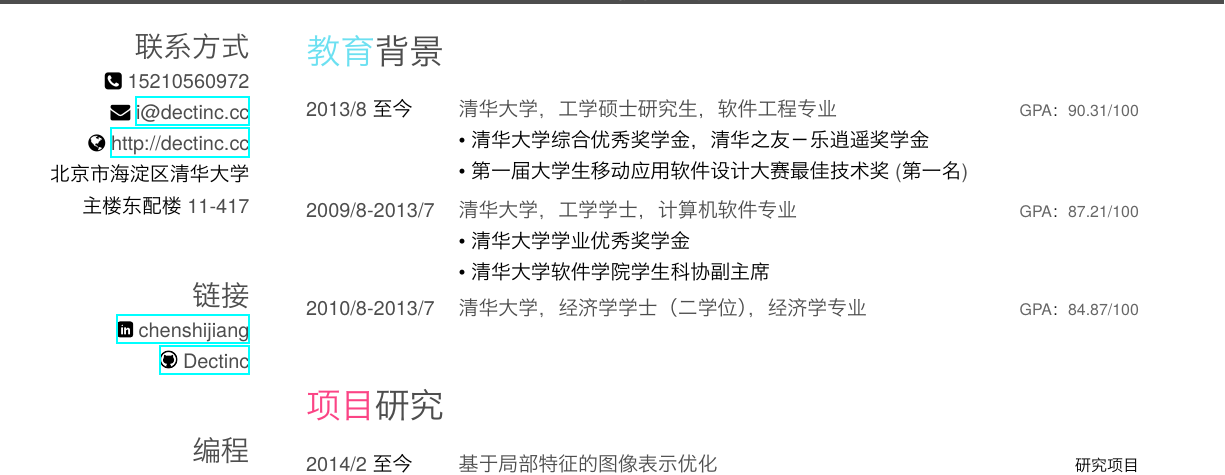
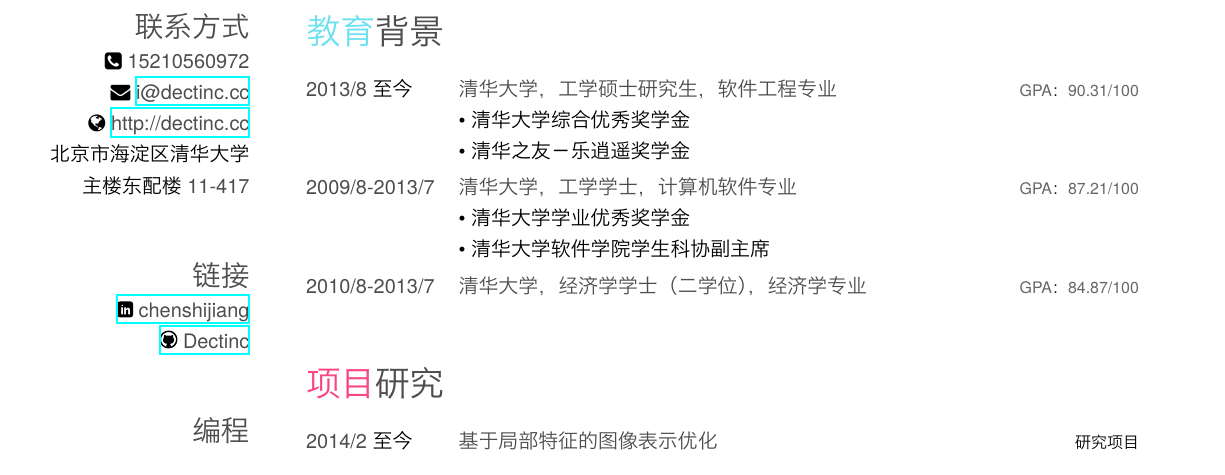
Before and after one commit to Dectinc/resume, a LaTeX CV (cv-cn.tex): part of the page, cut so that both start at the same text. The pictures show the PDF file cv-cn.pdf that the author committed with the source.

Commit message:
update cv-cn

```diff
--- a/cv-cn.tex
+++ b/cv-cn.tex
@@ -61,8 +61,9 @@
     {清华大学，工学硕士研究生，软件工程专业}
     {GPA：90.31/100}
     {
-    $\bullet$ 清华大学综合优秀奖学金，清华之友－乐逍遥奖学金 \\
-    $\bullet$ 第一届大学生移动应用软件设计大赛最佳技术奖(第一名)
+    $\bullet$ 清华大学综合优秀奖学金 \\
+    $\bullet$ 清华之友－乐逍遥奖学金
+    % $\bullet$ 第一届大学生移动应用软件设计大赛最佳技术奖(第一名)
     }
   \entry
     {2009/8-2013/7}
```
Also changed, not shown: cv-cn.pdf.
